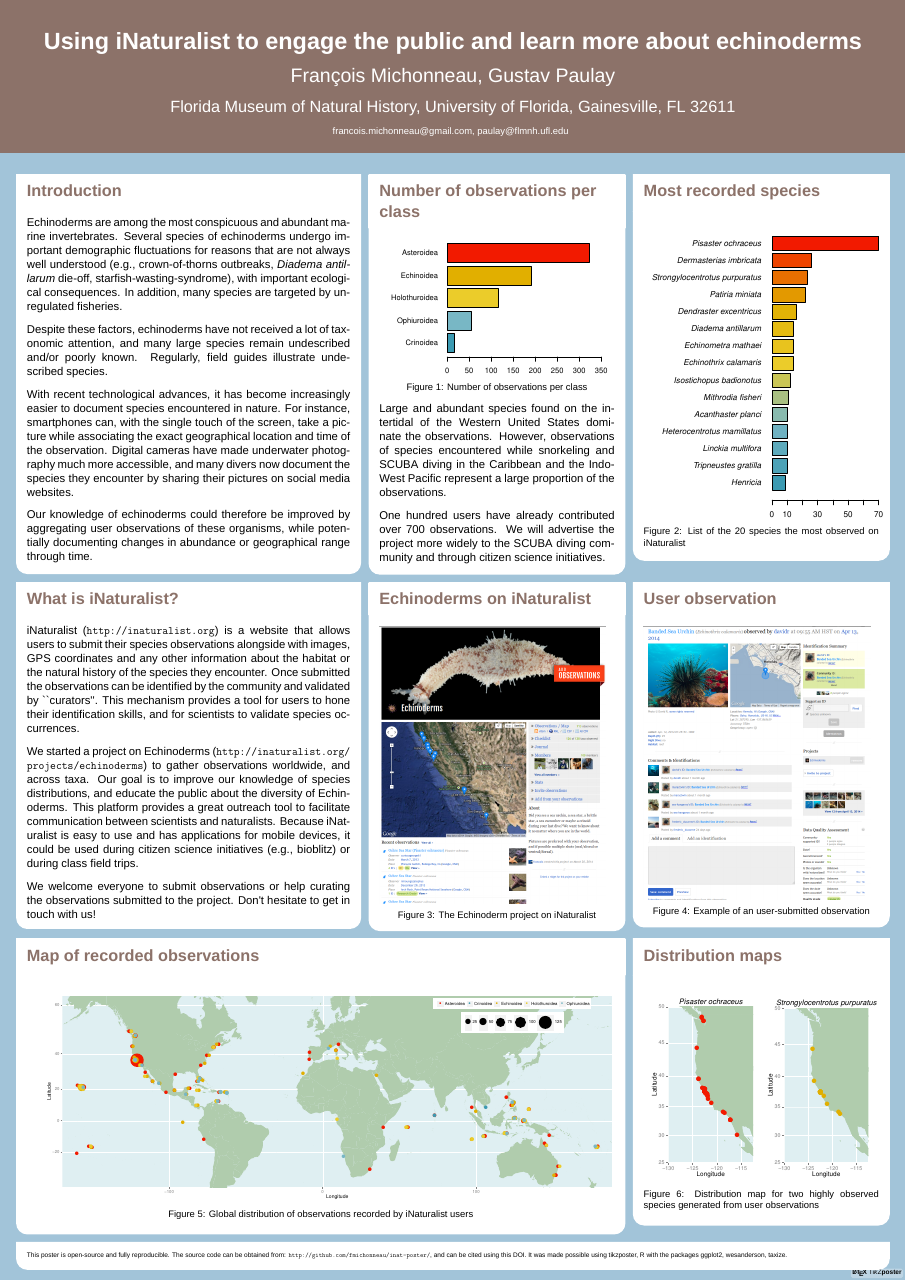
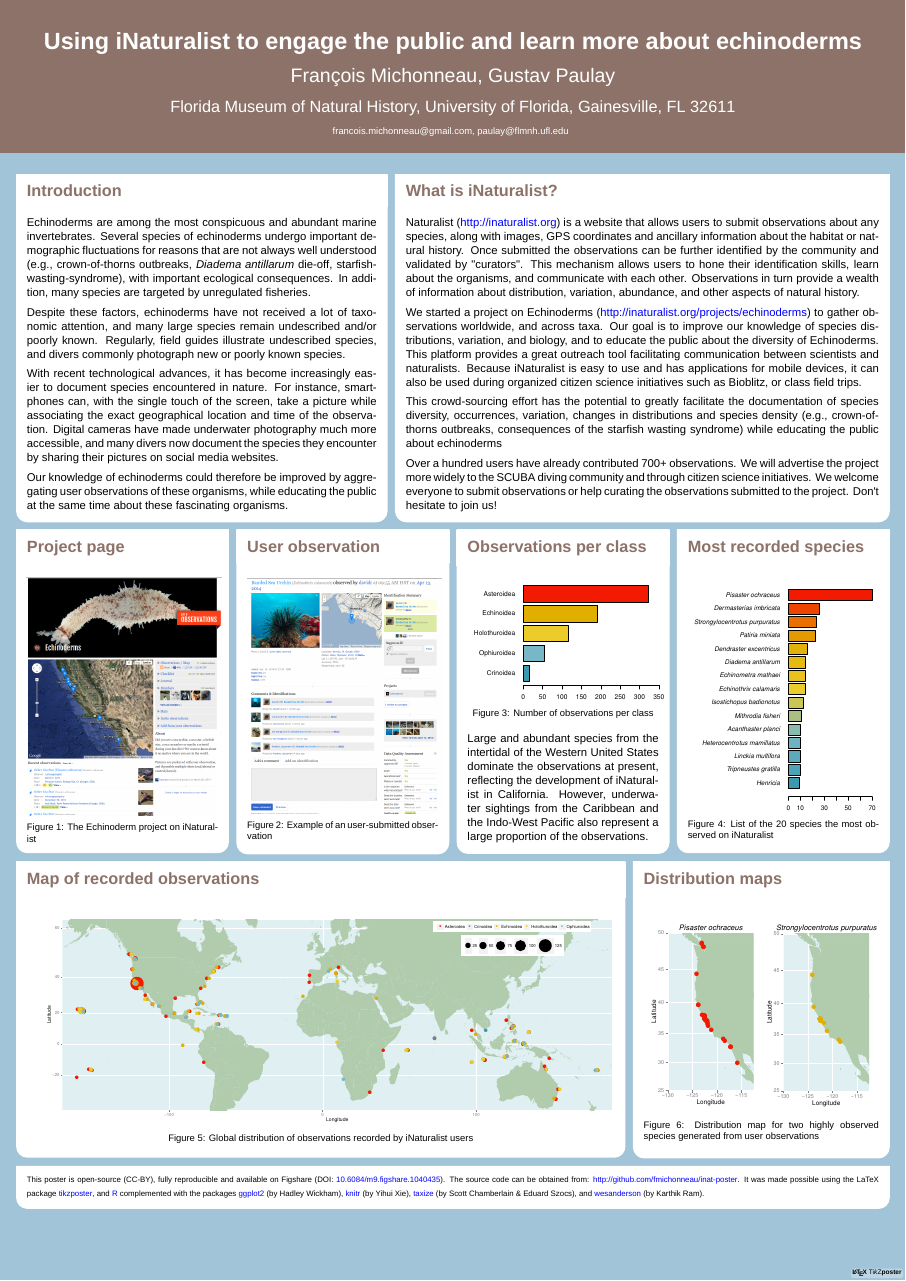
Before and after one commit to fmichonneau/inat-poster, a LaTeX poster (iNaturalist-poster.tex): the whole page. The pictures show the PDF file iNaturalist-poster.pdf that the author committed with the source.

Commit message:
final edits for NAEC14

```diff
--- a/iNaturalist-poster.tex
+++ b/iNaturalist-poster.tex
@@ -99,13 +108,14 @@
   starfish-wasting-syndrome), with important ecological consequences. In
   addition, many species are targeted by unregulated fisheries.
 
-  \vspace{.8cm}
+  \vspace{.5cm}
 
   Despite these factors, echinoderms have not received a lot of taxonomic
   attention, and many large species remain undescribed and/or poorly
-  known. Regularly, field guides illustrate undescribed species.
+  known. Regularly, field guides illustrate undescribed species, and divers
+  commonly photograph new or poorly known species.
 
-  \vspace{.8cm}
+  \vspace{.5cm}
 
   With recent technological advances, it has become increasingly easier to
   document species encountered in nature. For instance, smartphones can, with
@@ -114,8 +124,46 @@
   underwater photography much more accessible, and many divers now document the
   species they encounter by sharing their pictures on social media websites.
 
-  \vspace{.8cm}
+  \vspace{.5cm}
 
-  Our knowledge of echinoderms could therefore be improved by aggregating
-  user observations of these organisms, while potentially documenting changes in
-  abundance or geographical range through time.
+  Our knowledge of echinoderms could therefore be improved by aggregating user
+  observations of these organisms, while educating the public at the same time
+  about these fascinating organisms.
+
+  }
+
+\column{.57}
+\block{What is iNaturalist?}{
+
+  Naturalist (\href{http://inaturalist.org}{http://inaturalist.org}) is a
+  website that allows users to submit observations about any species, along with
+  images, GPS coordinates and ancillary information about the habitat or natural
+  history. Once submitted the observations can be further identified by the
+  community and validated by "curators". This mechanism allows users to hone
+  their identification skills, learn about the organisms, and communicate with
+  each other. Observations in turn provide a wealth of information about
+  distribution, variation, abundance, and other aspects of natural history.
+
+  \vspace{.5cm}
+
+  We started a project on Echinoderms
+  (\href{http://inaturalist.org/projects/echinoderms}{http://inaturalist.org/projects/echinoderms})
+  to gather observations worldwide, and across taxa. Our goal is to improve our
+  knowledge of species distributions, variation, and biology, and to educate the
+  public about the diversity of Echinoderms. This platform provides a great
+  outreach tool facilitating communication between scientists and
+  naturalists. Because iNaturalist is easy to use and has applications for
+  mobile devices, it can also be used during organized citizen science
+  initiatives such as Bioblitz, or class field trips.
+
+  \vspace{.5cm}
+
+  This crowd-sourcing effort has the potential to greatly facilitate the
+  documentation of species diversity, occurrences, variation, changes in
+  distributions and species density (e.g., crown-of-thorns outbreaks,
+  consequences of the starfish wasting syndrome) while educating the public
+  about echinoderms
+
+  \vspace{.5cm}
+
+  Over a hundred users have already contributed 700+ observations. We will
@@ -122,4 +173,4 @@
+  join us!
+
 }
 
-\column{0.3}
-\block{Number of observations per class}{
@@ -126,8 +183,29 @@
+\block{Project page}{
+
+\begin{center}
+\includegraphics[width=.215\columnwidth]{images/inat-echino}
+\captionof{figure}{The Echinoderm project on iNaturalist}
+\end{center}
+
+}
+
+\column{0.25}
+\block{User observation}{
+
+\begin{center}
+\includegraphics[width=.215\columnwidth]{images/inat-screenshot}
+\captionof{figure}{Example of an user-submitted observation}
+\end{center}
+
+}
+
+\column{0.25}
+\block{Observations per class}{
 
 \begin{center}
 \begin{knitrout}
 \definecolor{shadecolor}{rgb}{0.969, 0.969, 0.969}\color{fgcolor}
-\includegraphics[width=.25\columnwidth]{figures/latex-abundance-per-class}
+\includegraphics[width=.22\columnwidth]{figures/latex-abundance-per-class}
 
 \end{knitrout}
 \captionof{figure}{Number of observations per class}
@@ -135,17 +213,9 @@
 
 \vspace{.8cm}
 
-Large and abundant species found on the intertidal of the Western United States
-dominate the observations. However, observations of species encountered while
-snorkeling and SCUBA diving in the Caribbean and the Indo-West Pacific represent
-a large proportion of the observations.
-
-\vspace{.8cm}
-
-One hundred users have already contributed over 700 observations. We will
-advertise the project more widely to the SCUBA diving community and through
-citizen science initiatives.
-
+Large and abundant species from the intertidal of the Western United States
+dominate the observations at present, reflecting the development of iNaturalist
+in California. However, underwater sightings from the Caribbean and the
+Indo-West Pacific also represent a large proportion of the observations.
 }
 
-\column{0.3}
@@ -168,10 +233,0 @@
-\column{0.4}
-\block{What is iNaturalist?}{
-
-  iNaturalist (\url{http://inaturalist.org}) is a website that allows users to
-  submit their species observations alongside with images, GPS coordinates and
-  any other information about the habitat or the natural history of the species
-  they encounter. Once submitted the observations can be identified by the
-  community and validated by ``curators''. This mechanism provides a tool for
-  users to hone their identification skills, and for scientists to validate
-  species occurrences.
@@ -185,30 +234,3 @@
-  platform provides a great outreach tool to facilitate communication between
-  scientists and naturalists. Because iNaturalist is easy to use and has
-  applications for mobile devices, it could be used during citizen science
-  initiatives (e.g., bioblitz) or during class field trips.
-
-  \vspace{.8cm}
-
-  We welcome everyone to submit observations or help curating the observations
-  submitted to the project. Don't hesitate to get in touch with us!
-
-}
-
-\column{0.3}
-\block{Echinoderms on iNaturalist}{
-
-\includegraphics[width=.25\columnwidth]{images/inat-echino}
-\captionof{figure}{The Echinoderm project on iNaturalist}
-
-}
-
-\column{0.3}
-\block{User observation}{
-
-\includegraphics[width=.25\columnwidth]{images/inat-screenshot}
-\captionof{figure}{Example of an user-submitted observation}
-
-}
 
 
 \end{columns}
@@ -253,14 +277,22 @@
 
 \block{}{
 
-  {\footnotesize
-   This poster is open-source and fully reproducible. The source code can be obtained from:
-   \url{http://github.com/fmichonneau/inat-poster/}, and can be cited using this
-   DOI. It was made possible using tikzposter, R with the packages ggplot2,
-   wesanderson, taxize.
-   }
+  {\small This poster is open-source (CC-BY), fully reproducible and available
+    on Figshare (DOI:
+    \href{http://dx.doi.org/10.6084/m9.figshare.1040435}{10.6084/m9.figshare.1040435}). The
+    source code can be obtained from:
+    \href{https://github.com/fmichonneau/inat-poster/}{http://github.com/fmichonneau/inat-poster}. It
+    was made possible using the LaTeX package
+    \href{http://www.ctan.org/pkg/tikzposter}{tikzposter}, and
+    \href{http://www.r-project.org}{R} complemented with the packages
+    \href{https://github.com/hadley/ggplot2/}{ggplot2} (by Hadley Wickham),
+    \href{http://yihui.name/knitr/}{knitr} (by Yihui Xie),
+    \href{http://f1000research.com/articles/2-191/v2}{taxize} (by Scott
+    Chamberlain \& Eduard Szocs), and
+    \href{https://github.com/karthik/wesanderson}{wesanderson} (by Karthik Ram).
+  }
+
 }
-
 % ---- end footer
 
 \end{document}
```
Also changed, not shown: iNaturalist-poster.pdf, iNaturalist-poster.tex (41 more changed lines), 1 other file.
